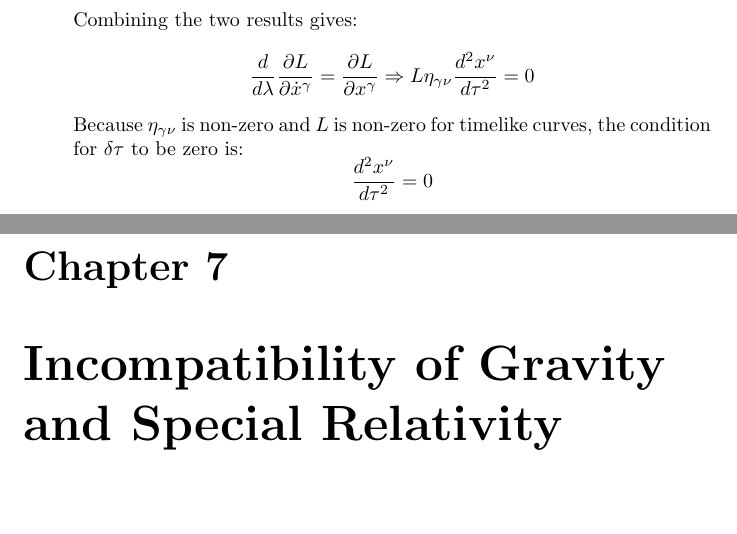
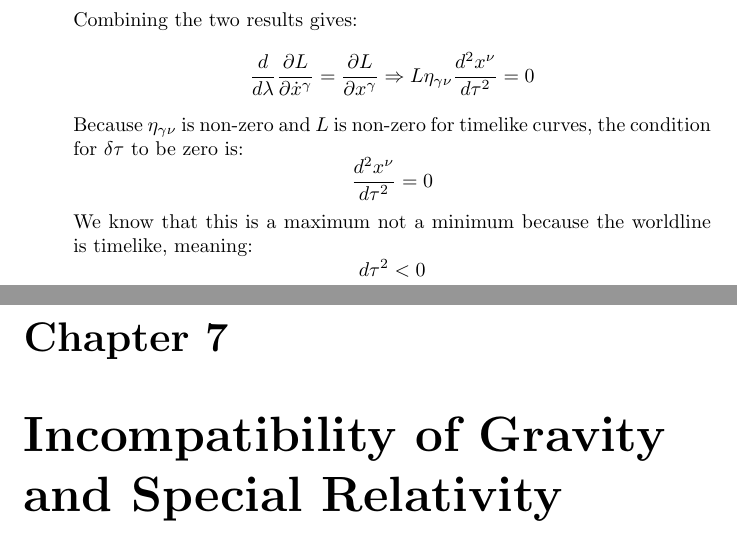
Before and after one commit to anthonysteel/physics, a LaTeX document (mtw_gravitation/problems.tex): two parts of pages 16 and 17 of 20, joined at a grey line, cut so that both start at the same text, the shorter picture padded with empty space. The pictures show the PDF file mtw_gravitation/problems.pdf that the author committed with the source.

Commit message:
Add a small modification to Gravitation problem

```diff
--- a/mtw_gravitation/problems.tex
+++ b/mtw_gravitation/problems.tex
@@ -455,6 +455,11 @@ which for $\tau \approx 12.25$ years times 2 gives:
   \[
     \frac{d^2x^\nu}{d\tau^2} = 0
   \]
+  We know that this is a maximum not a minimum because the worldline is timelike,
+  meaning:
+  \[
+    d\tau^2 < 0
+  \]
 \end{enumerate}
 \chapter{Incompatibility of Gravity and Special Relativity}
 \chapter{Differential Geometry: An Overview}
```
Also changed, not shown: mtw_gravitation/problems.pdf.
